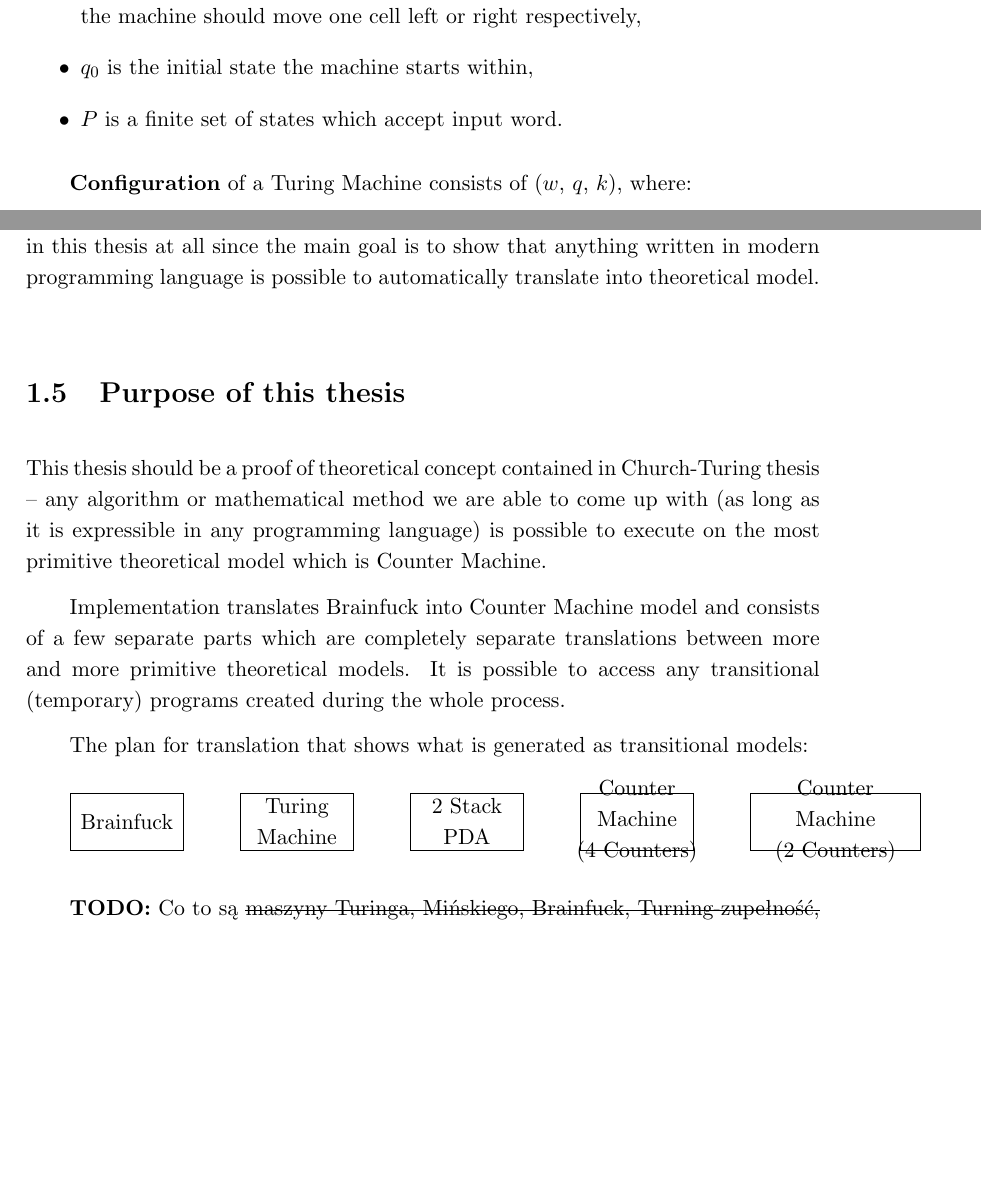
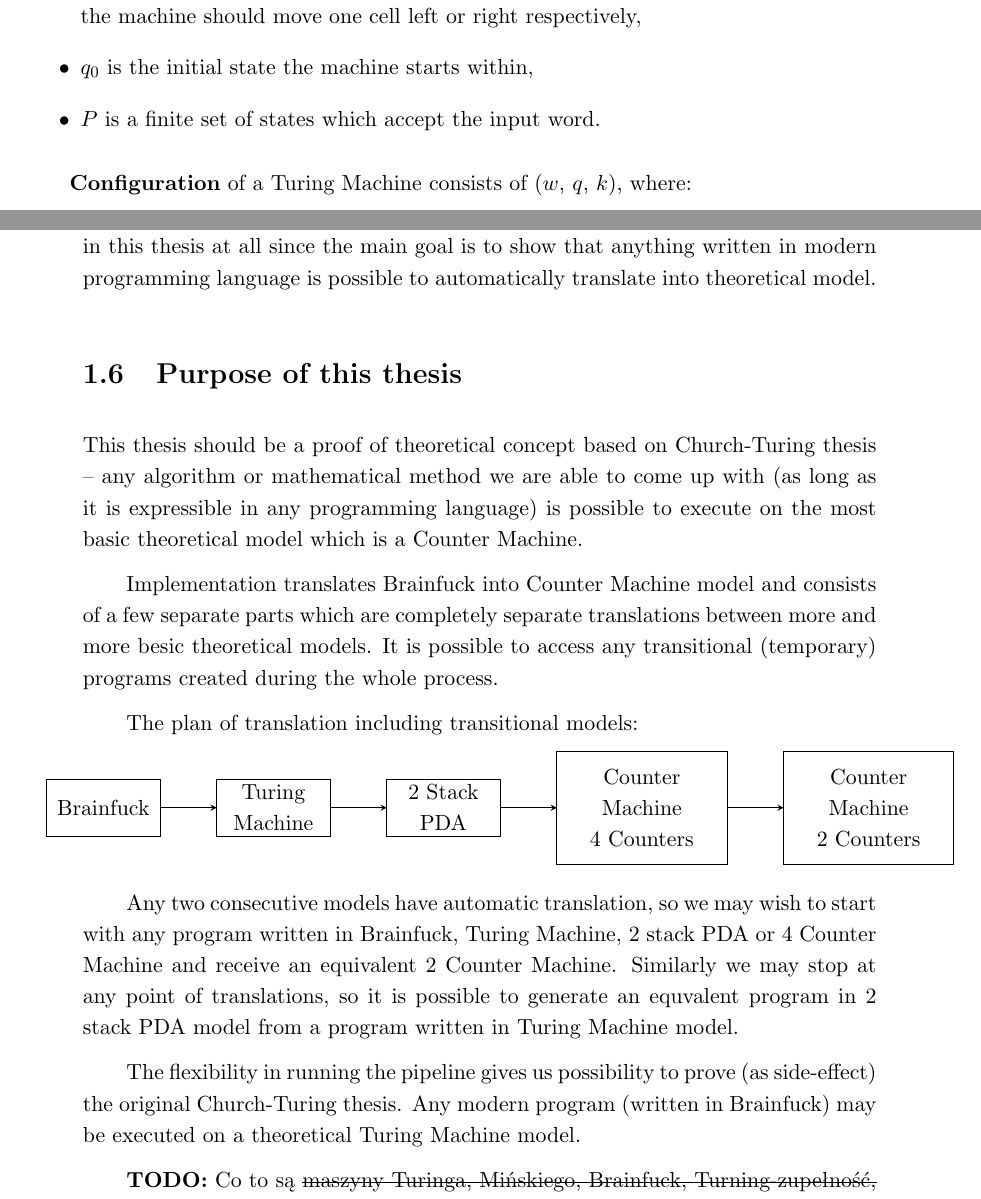
Before and after one commit to pokorska/mgr, a LaTeX thesis (thesis.tex): two parts of pages 8 and 10 of 27 before the commit and two parts of pages 8 and 11 of 27 after it, joined at a grey line, cut so that both start at the same text, the shorter picture padded with empty space. Compiled offline with pdfLaTeX.

Commit message:
Thesis writing - 2 stack PDA, thesis purpose, fiex part 2.

```diff
--- a/thesis.tex
+++ b/thesis.tex
@@ -103,7 +103,7 @@ of~odd length and~we should reject it.
       transition function, $L$ and~$R$ mean the~machine should move one cell left or~right
       respectively,
   \item $q_0$ is~the~initial state the~machine starts within,
-  \item $P$ is~a~finite set of~states which accept input word.
+  \item $P$ is~a~finite set of~states which accept the~input word.
 \end{itemize}
 
 \textbf{Configuration} of~a~Turing Machine consists of ($w$, $q$, $k$), where:
@@ -191,23 +227,38 @@ to~automatically translate into~theoretical model.
 
 \section {Purpose of this thesis}
 
-This~thesis should be~a~proof of~theoretical concept contained in~Church-Turing thesis -- any~algorithm
+This~thesis should be~a~proof of~theoretical concept based on~Church-Turing thesis -- any~algorithm
 or~mathematical method we~are able to~come up with (as~long as it is expressible in any programming
-language) is possible to~execute on~the~most primitive theoretical model which is~Counter Machine.
+language) is possible to~execute on~the~most basic theoretical model which is a~Counter Machine.
 
 Implementation translates Brainfuck into Counter Machine model and~consists of~a~few separate parts
-which are completely separate translations between more and more primitive theoretical models.
+which are completely separate translations between more and more besic theoretical models.
 It is possible to access any transitional (temporary) programs created during the~whole process.
 
-The~plan for translation that shows what is~generated as~transitional models:
+The~plan of translation including transitional models:
 
+\hspace{-1.5cm}
 \begin{tikzpicture}
   \draw (0,0) rectangle (2,1) node[pos=.5] {Brainfuck};
   \draw (3,0) rectangle (5,1) node[pos=.5, text width=2cm, align=center] {Turing Machine};
   \draw (6,0) rectangle (8,1) node[pos=.5, text width=2cm, align=center] {2 Stack PDA};
-  \draw (9,0) rectangle (11,1) node[pos=.5, text width=2.5cm, align=center] {Counter Machine \\ (4 Counters)};
-  \draw (12,0) rectangle (15,1) node[pos=.5, text width=2.5cm, align=center] {Counter Machine \\ (2 Counters)};
+  \draw (9,-0.5) rectangle (12,1.5) node[pos=.5, text width=2.5cm, align=center] {Counter Machine \\ 4 Counters};
+  \draw (13,-0.5) rectangle (16,1.5) node[pos=.5, text width=2.5cm, align=center] {Counter Machine \\ 2 Counters};
+  \draw [->, >=stealth] (2,0.5) -- (3,0.5);
+  \draw [->, >=stealth] (5,0.5) -- (6,0.5);
+  \draw [->, >=stealth] (8,0.5) -- (9,0.5);
+  \draw [->, >=stealth] (12,0.5) -- (13,0.5);
 \end{tikzpicture}
+
+Any two consecutive models have automatic translation, so we may wish to~start with any program written
+in Brainfuck, Turing Machine, 2 stack PDA or~4 Counter Machine and receive an~equivalent 2 Counter Machine.
+Similarly we may stop at any point of~translations, so it is possible to generate an equvalent program
+in 2 stack PDA model from a~program written in Turing Machine model.
+
+The~flexibility in running the~pipeline gives us possibility to prove (as~side-effect)
+the~original Church-Turing thesis. Any~modern program (written in Brainfuck) may be executed
+on a~theoretical Turing Machine model.
+
 
 \todo{Co to są \sout{maszyny Turinga, Mińskiego, Brainfuck, Turning-zupełność, hipoteza Churcha}}
 
```
Also changed, not shown: thesis.pdf, thesis.tex (42 more changed lines).
